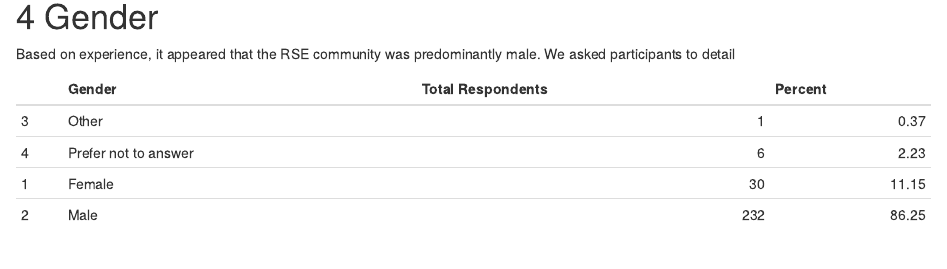
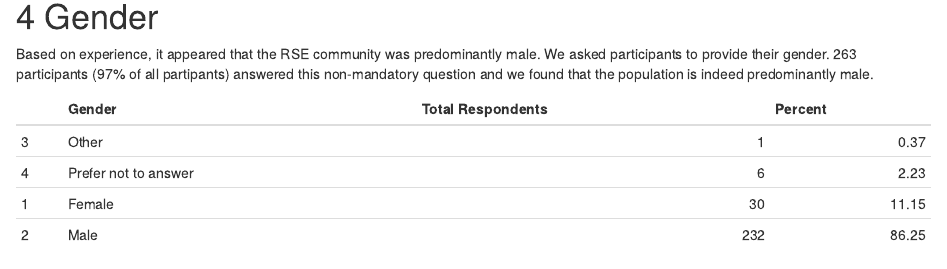
Before and after one commit to softwaresaved/RSE-Survey-2016, an R Markdown document (exploratory_analysis.Rmd): the page in a window 1100 px wide, from 2860 px down. Rendered offline with R 4.5, knitr and Pandoc, with nearby package versions; some code elsewhere in the file could not run offline.

Commit message:
Updating text on gender

````diff
--- a/exploratory_analysis.Rmd
+++ b/exploratory_analysis.Rmd
@@ -117,7 +117,7 @@ A significant majority of participants (69.5%) had been awarded a PhD and a furt
 
 # Gender
 
-Based on experience, it appeared that the RSE community was predominantly male. We asked participants to detail
+Based on experience, it appeared that the RSE community was predominantly male. We asked participants to provide their gender. 263 participants (97% of all partipants) answered this non-mandatory question and we found that the population is indeed predominantly male.
 
 
 ```{r genderPrep}
````
